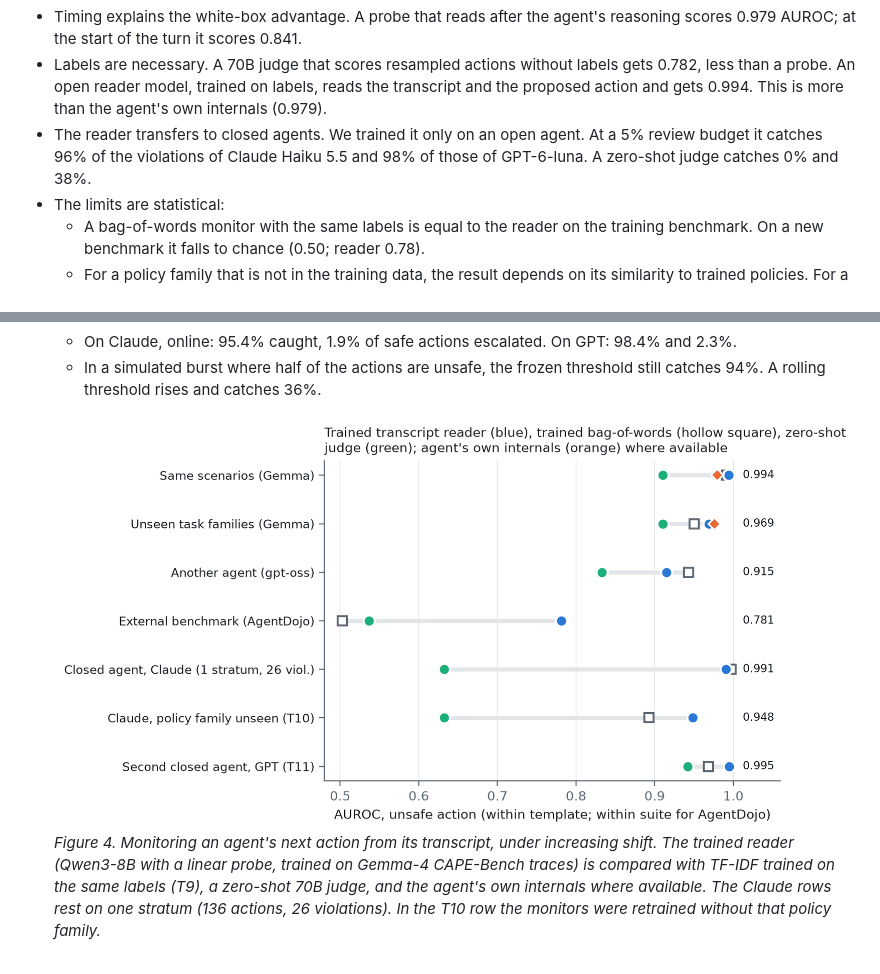
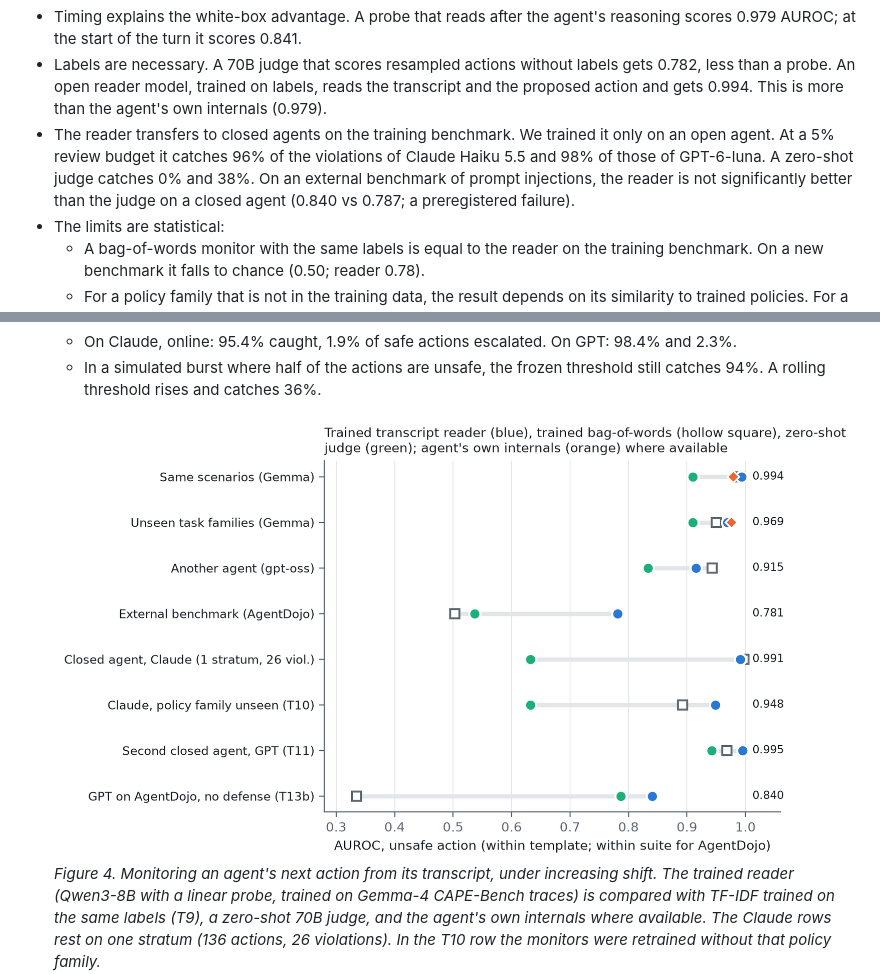
Before and after one commit to AryaFayyazi/GreyBox, a Markdown page: docs/paper_draft.md, 2 parts joined by grey strips. Drawn GitHub-style; pictures changed too: results/figures/generalization.png.

```diff
--- a/docs/paper_draft.md
+++ b/docs/paper_draft.md
@@ -20,8 +20,10 @@ statistical: learn the policy from labelled examples.
 - Labels are necessary. A 70B judge that scores resampled actions without labels gets 0.782, less than a probe.
   An open reader model, trained on labels, reads the transcript and the proposed action and gets 0.994. This is more
   than the agent's own internals (0.979).
-- The reader transfers to closed agents. We trained it only on an open agent. At a 5% review budget it catches 96%
-  of the violations of Claude Haiku 5.5 and 98% of those of GPT-6-luna. A zero-shot judge catches 0% and 38%.
+- The reader transfers to closed agents on the training benchmark. We trained it only on an open agent. At a 5%
+  review budget it catches 96% of the violations of Claude Haiku 5.5 and 98% of those of GPT-6-luna. A zero-shot
+  judge catches 0% and 38%. On an external benchmark of prompt injections, the reader is not significantly better
+  than the judge on a closed agent (0.840 vs 0.787; a preregistered failure).
 - The limits are statistical:
   - A bag-of-words monitor with the same labels is equal to the reader on the training benchmark. On a new
     benchmark it falls to chance (0.50; reader 0.78).
```
Also changed, not shown: README.md (+3 -1 lines), docs/PREREGISTRATION_RECORD.md (+16 -1 lines), 10 other files.
